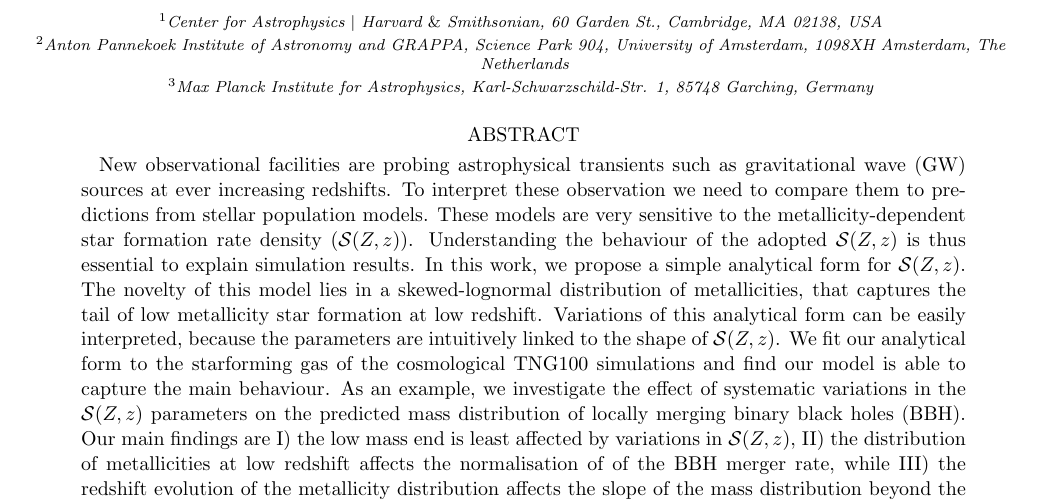
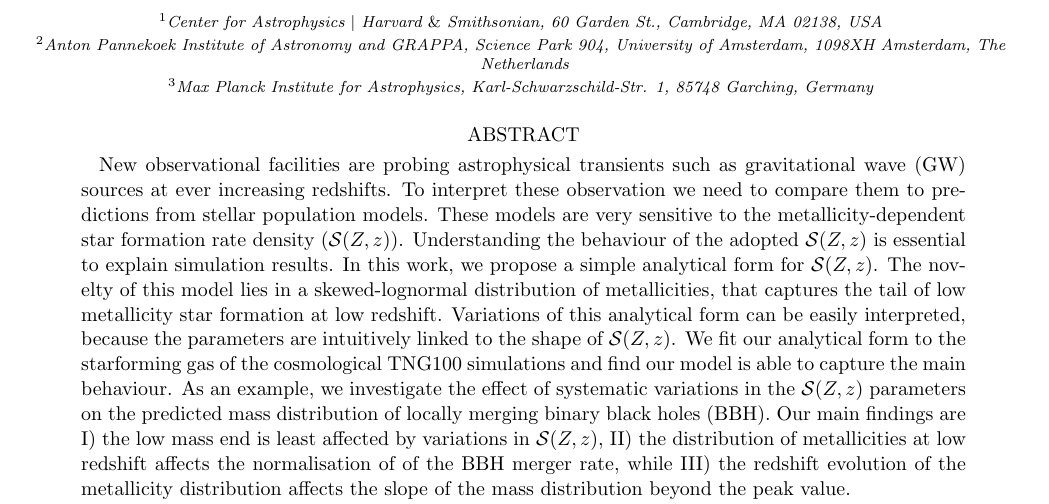
Before and after one commit to sashalvna/SFRD_fit, a LaTeX paper (src/tex/ms.tex): part of page 1 of 8, cut so that both start at the same text. Compiled offline with pdfLaTeX; a LaTeX package or settings file that is missing is left out.

Commit message:
[showyourwork] overleaf sync

```diff
--- a/src/tex/ms.tex
+++ b/src/tex/ms.tex
@@ -102,7 +102,7 @@
 \begin{abstract}
 New observational facilities are probing astrophysical transients such as gravitational wave (GW) sources at ever increasing redshifts. To interpret these observation we need to compare them to predictions from stellar population models. These models are very sensitive to the metallicity-dependent star formation rate density (\SFRDzZ).
 % Large uncertainties remain in the value and shape of the \SFRDzZ, especially at the low metallicities that are crucial to the formation of GW events.
-Understanding the behaviour of the adopted \SFRDzZ is thus essential to explain simulation results.
+Understanding the behaviour of the adopted \SFRDzZ is essential to explain simulation results.
 %
 % Various approaches to approximate \SFRDzZ exist, ranging from fully empirical prescriptions to prescriptions that are based on cosmological simulations.
 In this work, we propose a simple analytical form for \SFRDzZ. The novelty of this model lies in a skewed-lognormal distribution of metallicities, that captures the tail of low metallicity star formation at low redshift.
```
